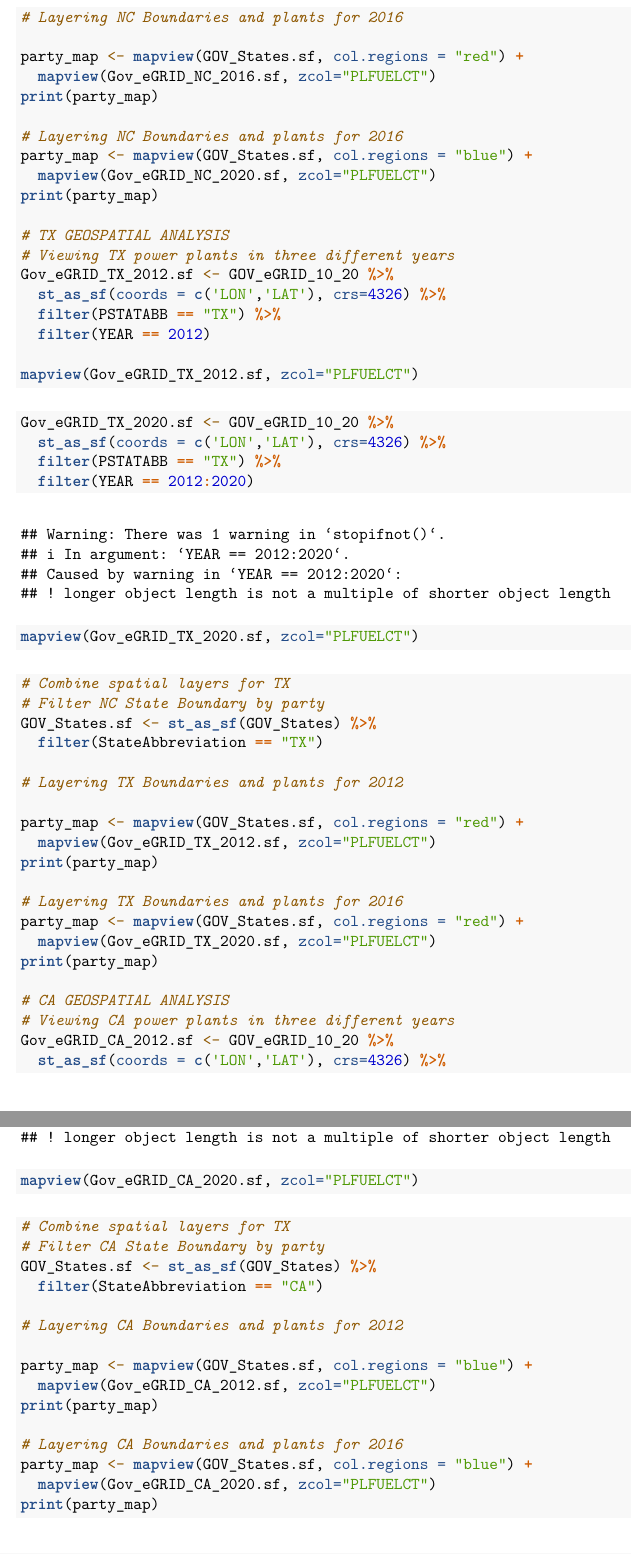
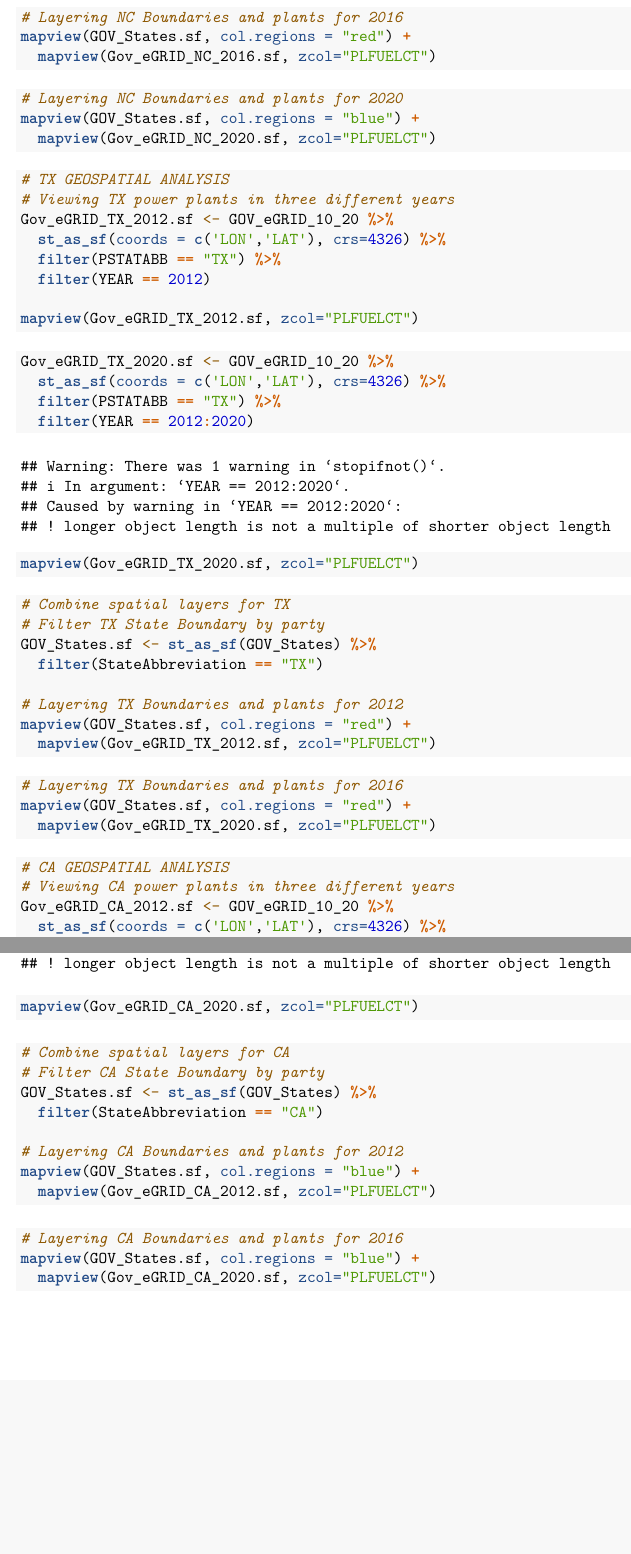
Before and after one commit to JRabbit23/EDE_Jackson_Joyner_Robinson, an R Markdown document (Code/Jackson_Joyner_Robinson_ENV872_Project.Rmd): two parts of pages 24 and 25 of 26 before the commit and two parts of pages 23 and 24 of 25 after it, joined at a grey line, cut so that both start at the same text, the shorter picture padded with empty space. The pictures show the output file Code/Jackson_Joyner_Robinson_ENV872_Project.pdf that the author committed with the source.

Commit message:
Final commit after knitting and before submitting.

````diff
--- a/Code/Jackson_Joyner_Robinson_ENV872_Project.Rmd
+++ b/Code/Jackson_Joyner_Robinson_ENV872_Project.Rmd
@@ -3,10 +3,10 @@ title: "Final Project"
 author: "David Robinson, Aditi Jackson, and Jonathan Joyner"
 date: "December 6th, 2023"
 output:
+  pdf_document:
+    latex_engine: pdflatex
   html_document:
     df_print: paged
-  pdf_document:
-    latex_engine: pdflatex
 always_allow_html: true
 ---
 
@@ -476,14 +473,11 @@ print(party_map)
 
 # Layering NC Boundaries and plants for 2016
+mapview(GOV_States.sf, col.regions = "red") +
+  mapview(Gov_eGRID_NC_2016.sf, zcol="PLFUELCT")
 
-party_map <- mapview(GOV_States.sf, col.regions = "red") +
-  mapview(Gov_eGRID_NC_2016.sf, zcol="PLFUELCT")
-print(party_map)
-
-# Layering NC Boundaries and plants for 2016
-party_map <- mapview(GOV_States.sf, col.regions = "blue") +
+# Layering NC Boundaries and plants for 2020
+mapview(GOV_States.sf, col.regions = "blue") +
   mapview(Gov_eGRID_NC_2020.sf, zcol="PLFUELCT")
-print(party_map)
 
 # TX GEOSPATIAL ANALYSIS
 # Viewing TX power plants in three different years
@@ -502,20 +496,17 @@ Gov_eGRID_TX_2020.sf <- GOV_eGRID_10_20 %>%
 mapview(Gov_eGRID_TX_2020.sf, zcol="PLFUELCT")
 
 # Combine spatial layers for TX
-# Filter NC State Boundary by party
+# Filter TX State Boundary by party
 GOV_States.sf <- st_as_sf(GOV_States) %>%
   filter(StateAbbreviation == "TX")
 
 # Layering TX Boundaries and plants for 2012
-
-party_map <- mapview(GOV_States.sf, col.regions = "red") +
+mapview(GOV_States.sf, col.regions = "red") +
   mapview(Gov_eGRID_TX_2012.sf, zcol="PLFUELCT")
-print(party_map)
 
 # Layering TX Boundaries and plants for 2016
-party_map <- mapview(GOV_States.sf, col.regions = "red") +
+mapview(GOV_States.sf, col.regions = "red") +
   mapview(Gov_eGRID_TX_2020.sf, zcol="PLFUELCT")
-print(party_map)
 
 # CA GEOSPATIAL ANALYSIS
 # Viewing CA power plants in three different years
@@ -533,21 +524,18 @@ Gov_eGRID_CA_2020.sf <- GOV_eGRID_10_20 %>%
 
 mapview(Gov_eGRID_CA_2020.sf, zcol="PLFUELCT")
 
-# Combine spatial layers for TX
+# Combine spatial layers for CA
 # Filter CA State Boundary by party
 GOV_States.sf <- st_as_sf(GOV_States) %>%
   filter(StateAbbreviation == "CA")
 
 # Layering CA Boundaries and plants for 2012
-
-party_map <- mapview(GOV_States.sf, col.regions = "blue") +
+mapview(GOV_States.sf, col.regions = "blue") +
   mapview(Gov_eGRID_CA_2012.sf, zcol="PLFUELCT")
-print(party_map)
 
 # Layering CA Boundaries and plants for 2016
-party_map <- mapview(GOV_States.sf, col.regions = "blue") +
+mapview(GOV_States.sf, col.regions = "blue") +
   mapview(Gov_eGRID_CA_2020.sf, zcol="PLFUELCT")
-print(party_map)
 
 ```
 
````
Also changed, not shown: Code/Jackson_Joyner_Robinson_ENV872_Project.pdf, Code/Jackson_Joyner_Robinson_ENV872_Project.Rmd (7 more changed lines).
